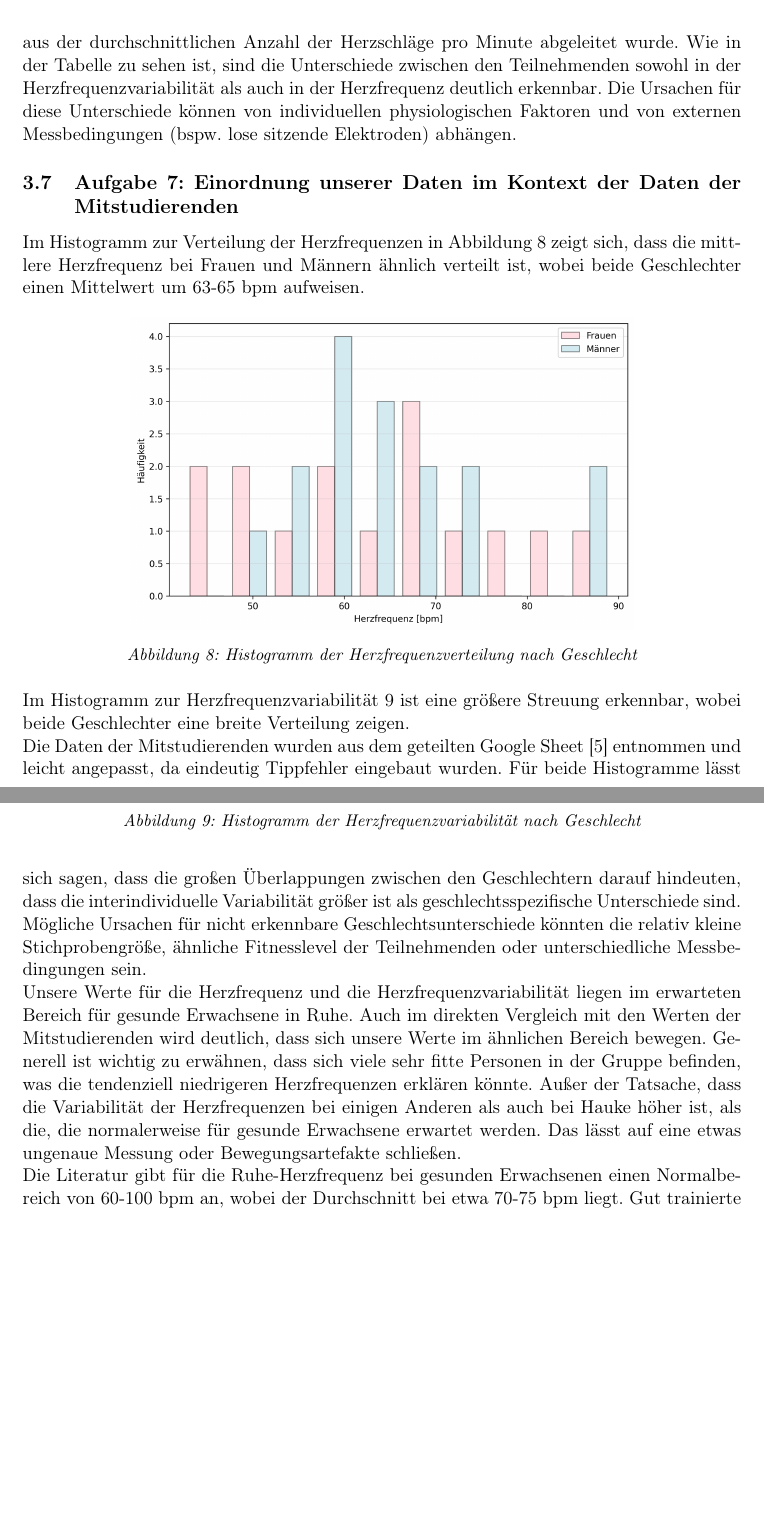
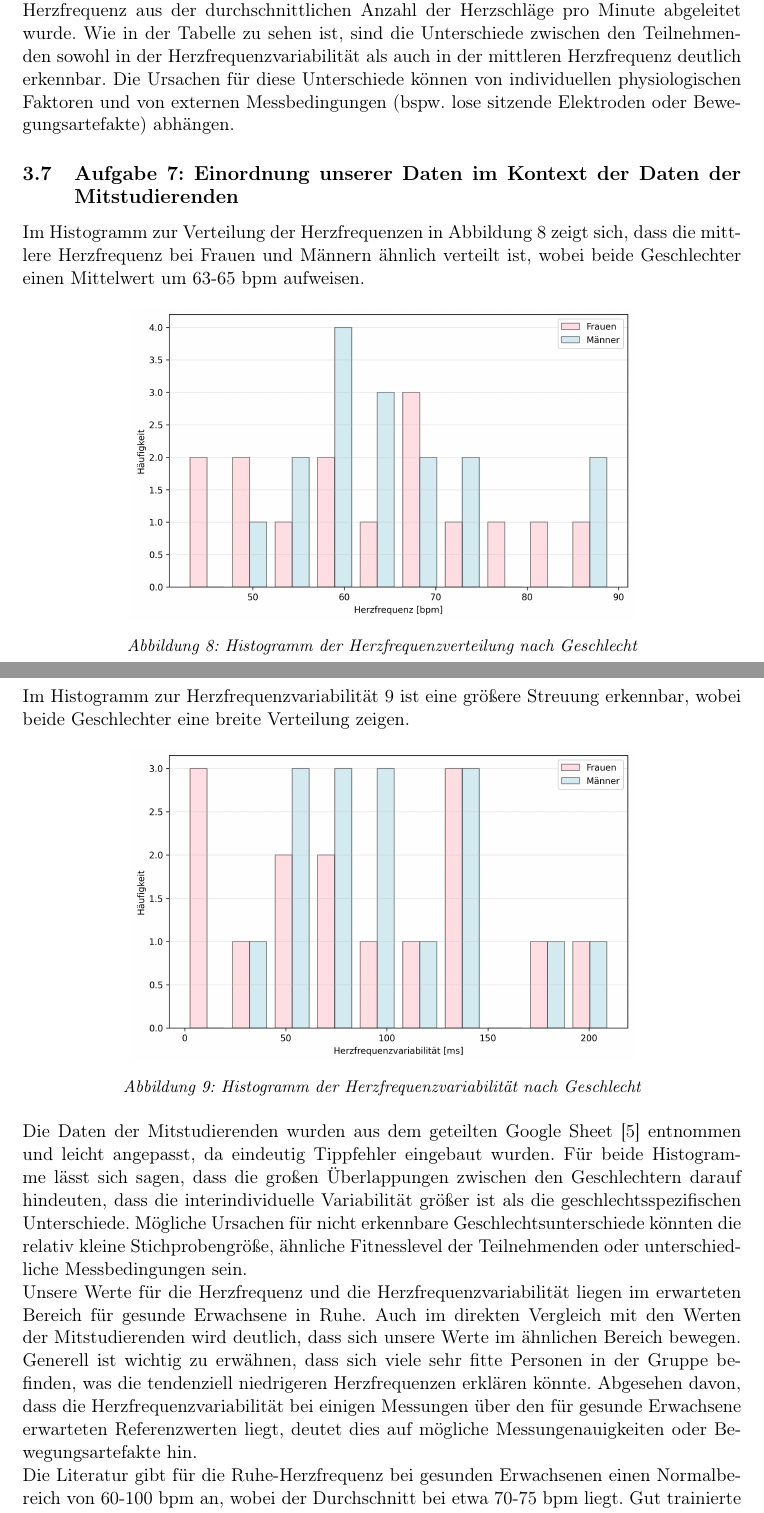
Before and after one commit to MaierElias/Labor_Biosignalverarbeitung, a LaTeX document (Bericht2_Biosignalverarbeitung/LAB2.tex, which reads Bericht2_Biosignalverarbeitung/sections/3-execution.tex): two parts of pages 9 and 10 of 16, joined at a grey line, cut so that both start at the same text, the shorter picture padded with empty space. Compiled offline with pdfLaTeX; a LaTeX package or settings file that is missing is left out.

Commit message:
Updated LAB2.pdf and 3-execution.tex for clarity and consistency; modified heart rate analysis terminology and improved code documentation in analyse_heart_data.py.

```diff
--- a/Bericht2_Biosignalverarbeitung/sections/3-execution.tex
+++ b/Bericht2_Biosignalverarbeitung/sections/3-execution.tex
@@ -93,6 +92,7 @@ In Tabelle \ref{tab:vergleich_errechnete_hrv_und_hr} sind die errechneten Werte
-Die Herzfrequenzvariabilität wurde als Standardabweichung der RR-Intervalle berechnet, während die Herzfrequenz aus der durchschnittlichen Anzahl der Herzschläge pro Minute abgeleitet wurde.
-Wie in der Tabelle zu sehen ist, sind die Unterschiede zwischen den Teilnehmenden sowohl in der Herzfrequenzvariabilität als auch in der Herzfrequenz deutlich erkennbar. Die Ursachen für diese
-Unterschiede können von individuellen physiologischen Faktoren und von externen Messbedingungen (bspw. lose sitzende Elektroden) abhängen.
+In Tabelle \ref{tab:vergleich_errechnete_hrv_und_hr} sind die errechneten Werte für die Herzfrequenzvariabilität (in ms) und die mittlere Herzfrequenz (in bpm) für alle Teilnehmenden dargestellt.
+Die Herzfrequenzvariabilität wurde als Standardabweichung der RR-Intervalle berechnet, während die mittlere Herzfrequenz aus der durchschnittlichen Anzahl der Herzschläge pro Minute abgeleitet wurde.
+Wie in der Tabelle zu sehen ist, sind die Unterschiede zwischen den Teilnehmenden sowohl in der Herzfrequenzvariabilität als auch in der mittleren Herzfrequenz deutlich erkennbar. Die Ursachen für diese
+Unterschiede können von individuellen physiologischen Faktoren und von externen Messbedingungen (bspw. lose sitzende Elektroden oder Bewegungsartefakte) abhängen.
 
 \subsection{Aufgabe 7: Einordnung unserer Daten im Kontext der Daten der Mitstudierenden}
 Im Histogramm zur Verteilung der Herzfrequenzen in Abbildung \ref{fig:histogram_herzfrequenz} zeigt sich, dass die mittlere Herzfrequenz bei Frauen und Männern ähnlich verteilt ist,
@@ -116,15 +116,15 @@ wobei beide Geschlechter eine breite Verteilung zeigen.
 \end{figure}
 Die Daten der Mitstudierenden wurden aus dem geteilten Google Sheet \cite{GoogleSheetHRKurs} entnommen und leicht angepasst, da eindeutig Tippfehler eingebaut wurden.
 Für beide Histogramme lässt sich sagen, dass die großen Überlappungen zwischen den Geschlechtern darauf hindeuten,
-dass die interindividuelle Variabilität größer ist als geschlechtsspezifische Unterschiede sind. Mögliche Ursachen für nicht erkennbare
+dass die interindividuelle Variabilität größer ist als die geschlechtsspezifischen Unterschiede. Mögliche Ursachen für nicht erkennbare
 Geschlechtsunterschiede könnten die relativ kleine Stichprobengröße, ähnliche Fitnesslevel der Teilnehmenden oder unterschiedliche
 Messbedingungen sein.
 \newline
 Unsere Werte für die Herzfrequenz und die Herzfrequenzvariabilität liegen im erwarteten Bereich für gesunde Erwachsene in Ruhe.
 Auch im direkten Vergleich mit den Werten der Mitstudierenden wird deutlich, dass sich unsere Werte im ähnlichen Bereich bewegen.
 Generell ist wichtig zu erwähnen, dass sich viele sehr fitte Personen in der Gruppe befinden, was die tendenziell niedrigeren Herzfrequenzen
-erklären könnte. Außer der Tatsache, dass die Variabilität der Herzfrequenzen bei einigen Anderen als auch bei Hauke höher ist, als die,
-die normalerweise für gesunde Erwachsene erwartet werden. Das lässt auf eine etwas ungenaue Messung oder Bewegungsartefakte schließen.
+erklären könnte. Abgesehen davon, dass die Herzfrequenzvariabilität bei einigen Messungen über den für gesunde Erwachsene erwarteten Referenzwerten liegt,
+deutet dies auf mögliche Messungenauigkeiten oder Bewegungsartefakte hin.
 \newline
 Die Literatur gibt für die Ruhe-Herzfrequenz bei gesunden Erwachsenen einen Normalbereich von 60-100 bpm an, wobei der Durchschnitt bei etwa
 70-75 bpm liegt. Gut trainierte Personen können Werte von 40-60 bpm aufweisen. Die Klassendaten zeigen ohne Berücksichtigung der extremen
```
Also changed, not shown: Bericht2_Biosignalverarbeitung/figures/windowed_hr.png, Bericht2_Biosignalverarbeitung/sections/3-execution.tex (9 more changed lines), 1 other file.
